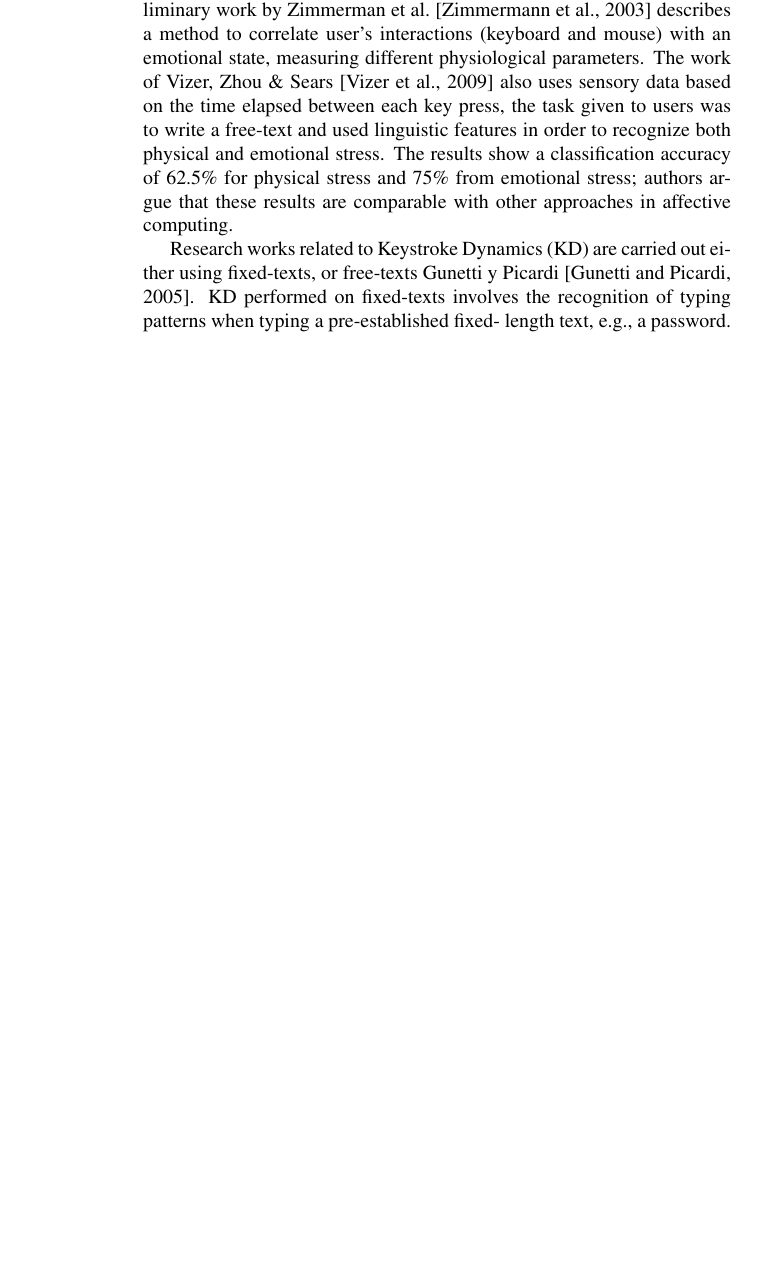
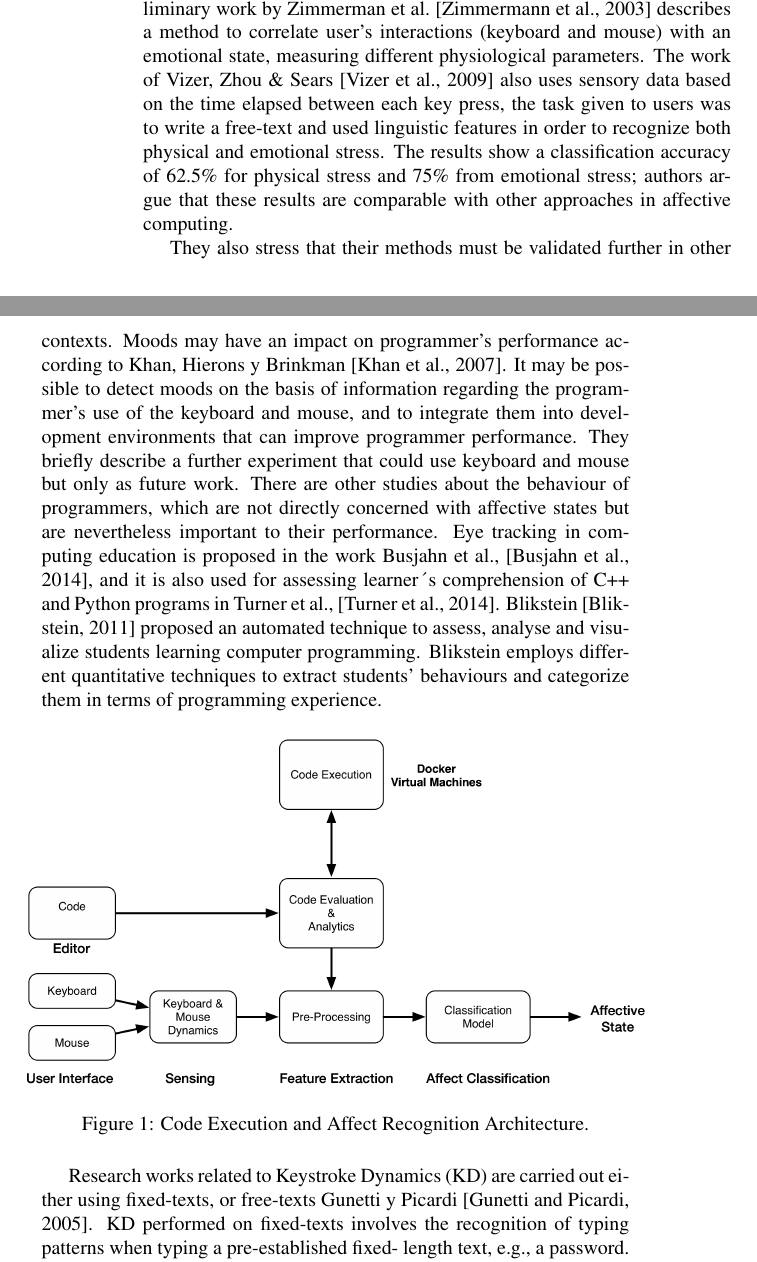
Before and after one commit to mariosky/2017-IJCNN, a LaTeX document (paper.tex): part of page 6 of 16 before the commit and two parts of pages 6 and 7 of 18 after it, the two joined at a grey line, cut so that both start at the same text, the shorter picture padded with empty space. Compiled offline with pdfLaTeX; a LaTeX package or settings file that is missing is left out.

Commit message:
Retrieved the figure back from original version
And some paragraphs from related work. Also reformatted figures to fit
them in the page. Closes #3.

```diff
--- a/paper.tex
+++ b/paper.tex
@@ -266,6 +285,30 @@ recognize both physical and emotional stress. The results show a classification
 accuracy of 62.5\% for physical stress and 75\% from emotional stress; authors
 argue that these results are comparable with other approaches in affective
 computing.
+
+They also stress that their methods must be validated further in
+other contexts. Moods may have an impact on programmer’s performance according
+to Khan, Hierons y Brinkman \cite{khan2007mood}. It may be possible to detect moods
+on the basis of information regarding the programmer’s use of the keyboard and
+mouse, and to integrate them into development environments that can improve
+programmer performance. They briefly describe a further experiment that could
+use keyboard and mouse but only as future work. There are other studies about
+the behaviour of programmers, which are not directly concerned with affective
+states but are nevertheless important to their performance. Eye tracking in
+computing education is proposed in the work Busjahn et al., \cite{busjahn2014eye}, and it is
+also used for assessing learner´s comprehension of C++ and Python programs in
+Turner et al., \cite{turner2014eye}. Blikstein \cite{blikstein2011using} proposed
+an automated technique to
+assess, analyse and visualize students learning computer programming. Blikstein
+employs different quantitative techniques to extract students’ behaviours and
+categorize them in terms of programming experience.
+
+\begin{figure*}[h!tbp]
+\centering
+\includegraphics[width=0.9\textwidth]{KMDAffective.png}
+\caption{Code Execution and Affect Recognition Architecture.}
+\label{fig_process}
+\end{figure*}
 
 Research works related to Keystroke Dynamics (KD) are carried out either using
 fixed-texts, or free-texts Gunetti y Picardi \cite{gunetti2005keystroke}.
```
Also changed, not shown: paper.tex (29 more changed lines).
